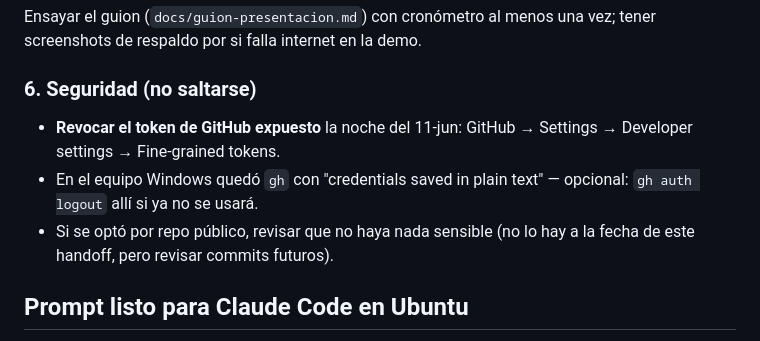
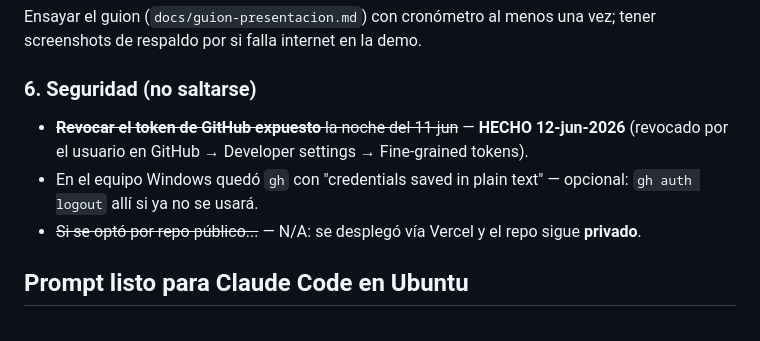
Before and after one commit to jbravo-747/fmcn-prototipo, a Markdown page: docs/handoff-linux.md, the part around the change. Rendered like a GitHub page.

Commit message:
Handoff: token expuesto revocado; ítem de repo público N/A (deploy Vercel, repo privado)

```diff
--- a/docs/handoff-linux.md
+++ b/docs/handoff-linux.md
@@ -59,9 +59,9 @@ Verificar ≤4 páginas. Tomar screenshots del prototipo para documento/presenta
 Ensayar el guion (`docs/guion-presentacion.md`) con cronómetro al menos una vez; tener screenshots de respaldo por si falla internet en la demo.
 
 ### 6. Seguridad (no saltarse)
-- **Revocar el token de GitHub expuesto** la noche del 11-jun: GitHub → Settings → Developer settings → Fine-grained tokens.
+- ~~**Revocar el token de GitHub expuesto** la noche del 11-jun~~ — **HECHO 12-jun-2026** (revocado por el usuario en GitHub → Developer settings → Fine-grained tokens).
 - En el equipo Windows quedó `gh` con "credentials saved in plain text" — opcional: `gh auth logout` allí si ya no se usará.
-- Si se optó por repo público, revisar que no haya nada sensible (no lo hay a la fecha de este handoff, pero revisar commits futuros).
+- ~~Si se optó por repo público...~~ — N/A: se desplegó vía Vercel y el repo sigue **privado**.
 
 ## Prompt listo para Claude Code en Ubuntu
 
```
